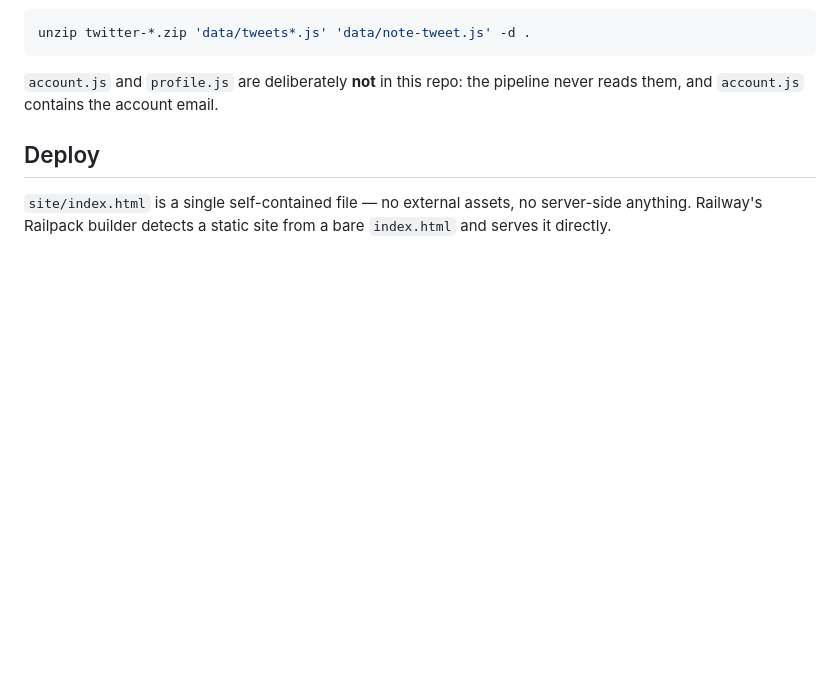
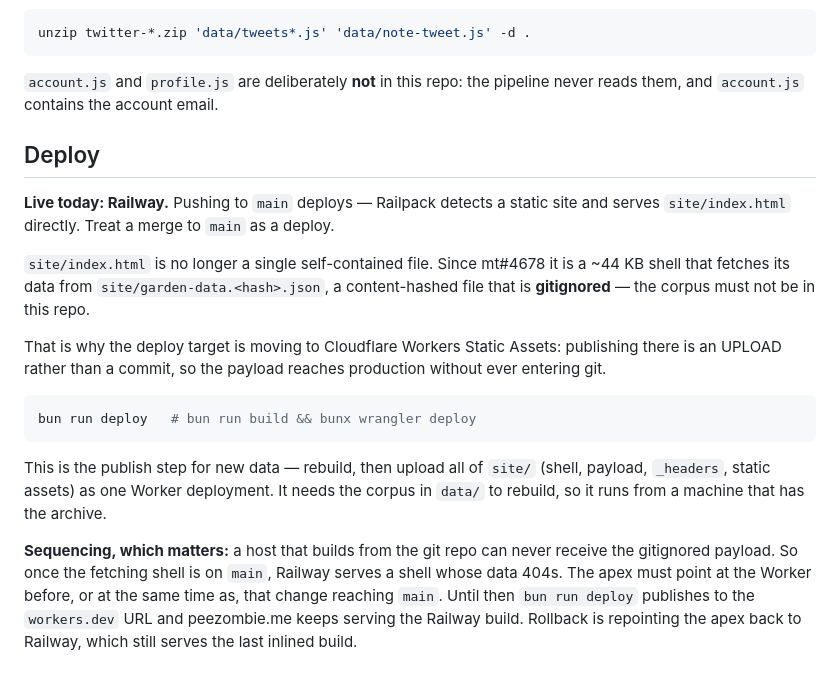
Before and after one commit to edobry/peezombie.me, a Markdown page: README.md, the part around the change. Rendered like a GitHub page; blank space fills up the shorter version.

Commit message:
docs(mt#4678): Document the publish step, and the sequencing constraint it creates
README's `## Deploy` said site/index.html is "a single self-contained file — no
external assets", which this change makes false.

Records `bun run deploy` as the repeatable publish step (SC7), and the ordering
constraint that follows from the payload being gitignored: a host that builds
from the git repo can never receive it, so the apex has to point at the Worker
before the fetching shell reaches main. Railway remains the rollback.

Co-Authored-By: Claude Opus 5 (1M context) <noreply@anthropic.com>
Claude-Session: https://claude.ai/code/session_01KBNVgP32cMC54Mvu6W4VVi

````diff
--- a/README.md
+++ b/README.md
@@ -122,6 +122,28 @@ reads them, and `account.js` contains the account email.
 
 ## Deploy
 
-`site/index.html` is a single self-contained file — no external assets, no server-side
-anything. Railway's Railpack builder detects a static site from a bare `index.html` and
-serves it directly.
+**Live today: Railway.** Pushing to `main` deploys — Railpack detects a static site and
+serves `site/index.html` directly. Treat a merge to `main` as a deploy.
+
+`site/index.html` is no longer a single self-contained file. Since mt#4678 it is a ~44 KB
+shell that fetches its data from `site/garden-data.<hash>.json`, a content-hashed file that
+is **gitignored** — the corpus must not be in this repo.
+
+That is why the deploy target is moving to Cloudflare Workers Static Assets: publishing
+there is an UPLOAD rather than a commit, so the payload reaches production without ever
+entering git.
+
+```sh
+bun run deploy   # bun run build && bunx wrangler deploy
+```
+
+This is the publish step for new data — rebuild, then upload all of `site/` (shell, payload,
+`_headers`, static assets) as one Worker deployment. It needs the corpus in `data/` to
+rebuild, so it runs from a machine that has the archive.
+
+**Sequencing, which matters:** a host that builds from the git repo can never receive the
+gitignored payload. So once the fetching shell is on `main`, Railway serves a shell whose
+data 404s. The apex must point at the Worker before, or at the same time as, that change
+reaching `main`. Until then `bun run deploy` publishes to the `workers.dev` URL and
+peezombie.me keeps serving the Railway build. Rollback is repointing the apex back to
+Railway, which still serves the last inlined build.
````
